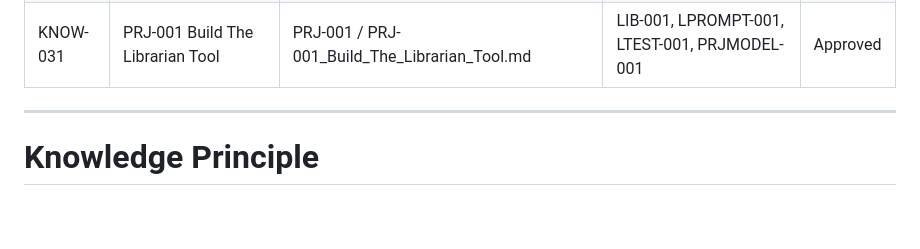
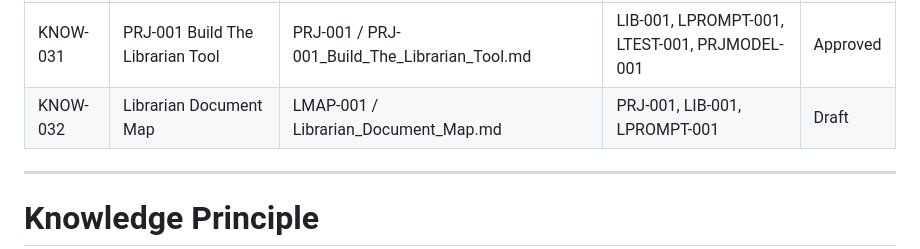
Before and after one commit to Abdulrahmanalsakkaf51/ALSAKKAF-HOLDING-GROUP, a Markdown page: 01_Holding_Company/01_Governance/Knowledge_Register.md, the part around the change. GitHub-like rendering; blank space fills up the shorter version.

Commit message:
Add Librarian Document Map

```diff
--- a/01_Holding_Company/01_Governance/Knowledge_Register.md
+++ b/01_Holding_Company/01_Governance/Knowledge_Register.md
@@ -64,6 +64,7 @@ Its purpose is to identify where every approved concept, document, lesson, polic
 | KNOW-029 | Project Operating Model | PRJMODEL-001 / Project_Operating_Model.md | ADR-020, PROJECT-001 | Approved |
 | KNOW-030 | Project Register | PRJREG-001 / Project_Register.md | PRJMODEL-001, PRJ-001 | Approved |
 | KNOW-031 | PRJ-001 Build The Librarian Tool | PRJ-001 / PRJ-001_Build_The_Librarian_Tool.md | LIB-001, LPROMPT-001, LTEST-001, PRJMODEL-001 | Approved |
+| KNOW-032 | Librarian Document Map | LMAP-001 / Librarian_Document_Map.md | PRJ-001, LIB-001, LPROMPT-001 | Draft |
 
 
 ---
```
Also changed, not shown: 2 other files.
